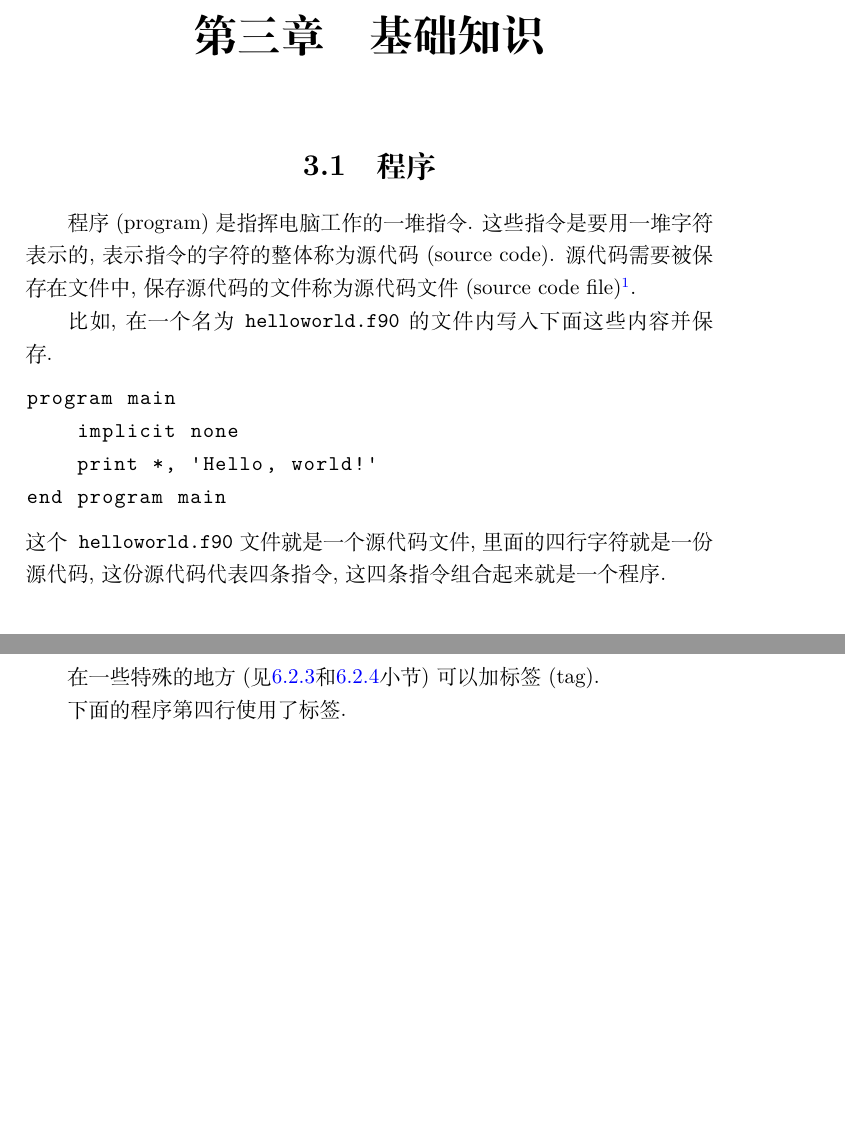
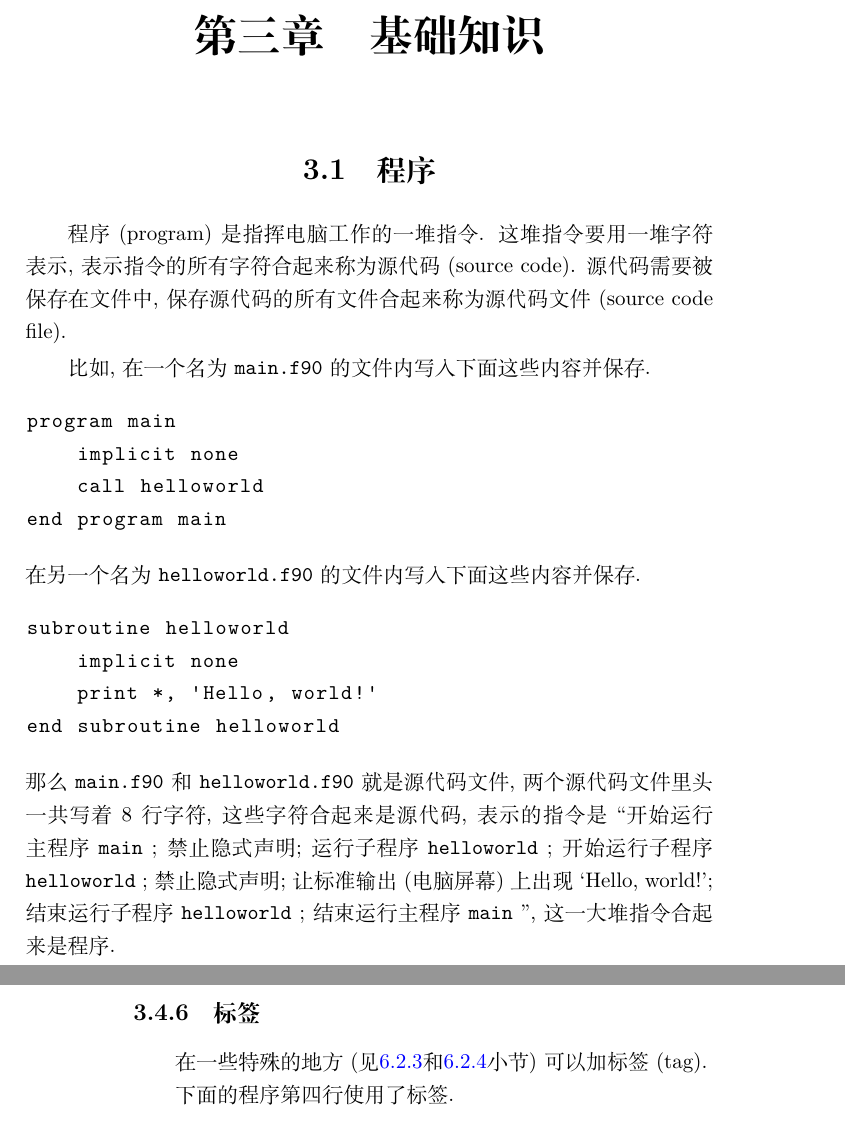
Before and after one commit to GasinAn/ForNotes, a LaTeX thesis (ForNotes.tex, which reads basic.tex): two parts of pages 17 and 23 of 140 before the commit and two parts of pages 17 and 24 of 140 after it, joined at a grey line, cut so that both start at the same text, the shorter picture padded with empty space. Compiled offline with XeLaTeX.

Commit message:
修订《程序》节

```diff
--- a/basic.tex
+++ b/basic.tex
@@ -2,18 +2,23 @@
 
 \section{程序}\label{fortran_program}
 
-程序(program)是指挥电脑工作的一堆指令. 这些指令是要用一堆字符表示的, 表示指令的字符的整体称为源代码(source code). 源代码需要被保存在文件中, 保存源代码的文件称为源代码文件(source code file)\footnote{
-    显然, 程序, 源代码和源代码文件是高度相关的, 所以今后将不再区分这三者.
-}.
+程序(program)是指挥电脑工作的一堆指令. 这堆指令要用一堆字符表示, 表示指令的所有字符合起来称为源代码(source code). 源代码需要被保存在文件中, 保存源代码的所有文件合起来称为源代码文件(source code file).
 
-比如, 在一个名为\texttt{helloworld.f90}的文件内写入下面这些内容并保存.
+比如, 在一个名为 \texttt{main.f90} 的文件内写入下面这些内容并保存.
 \begin{lstlisting}
 program main
     implicit none
-    print *, 'Hello, world!'
+    call helloworld
 end program main
 \end{lstlisting}
-这个\texttt{helloworld.f90}文件就是一个源代码文件, 里面的四行字符就是一份源代码, 这份源代码代表四条指令, 这四条指令组合起来就是一个程序.
+在另一个名为 \texttt{helloworld.f90} 的文件内写入下面这些内容并保存.
+\begin{lstlisting}
+subroutine helloworld
+    implicit none
+    print *, 'Hello, world!'
+end subroutine helloworld
+\end{lstlisting}
+那么 \texttt{main.f90} 和 \texttt{helloworld.f90} 就是源代码文件, 两个源代码文件里头一共写着8行字符, 这些字符合起来是源代码, 表示的指令是``开始运行主程序 \texttt{main} ; 禁止隐式声明; 运行子程序 \texttt{helloworld} ; 开始运行子程序 \texttt{helloworld} ; 禁止隐式声明; 让标准输出(电脑屏幕)上出现`Hello, world!'; 结束运行子程序 \texttt{helloworld} ; 结束运行主程序 \texttt{main} '', 这一大堆指令合起来是程序.
 
 \section{程序单元}\label{program_unit}
 
```
